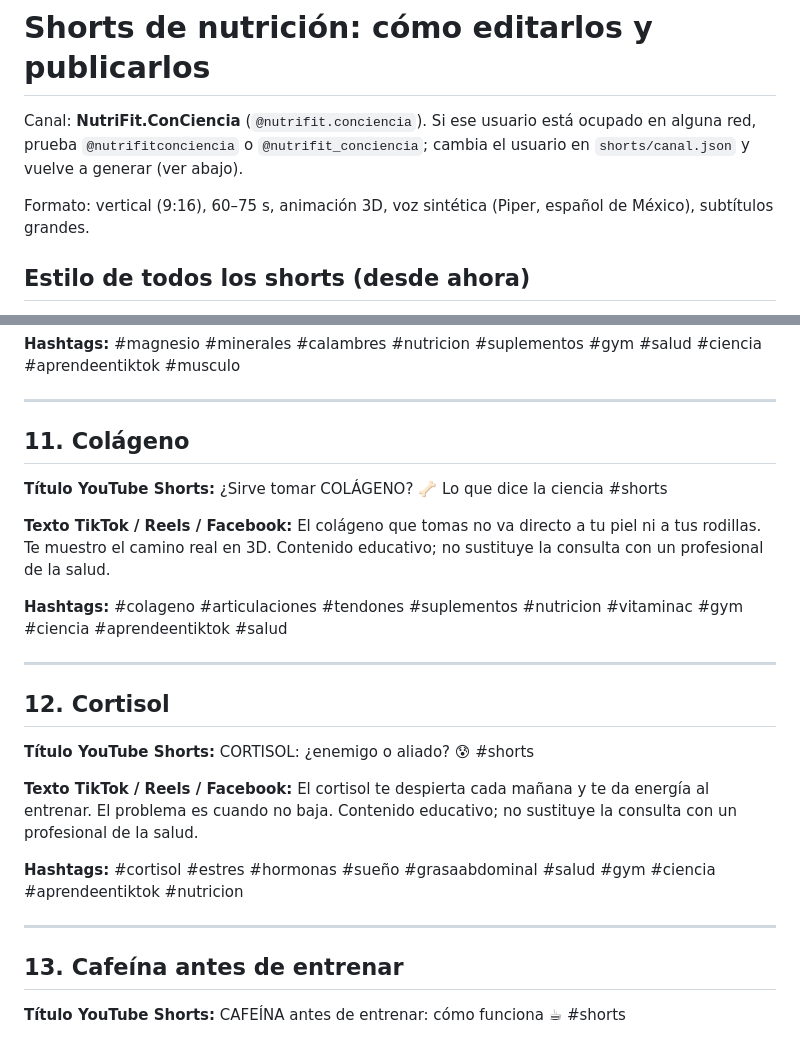
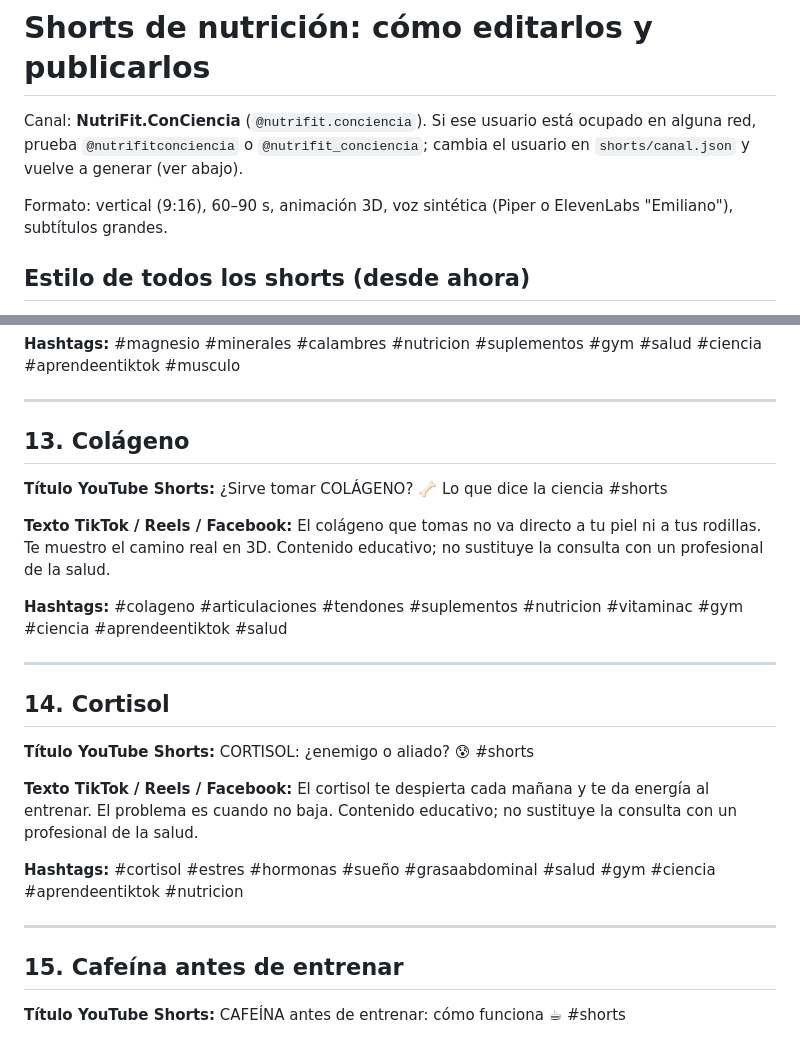
Before and after one commit to VictorCC-Proyect/Videos, a Markdown page: shorts/PUBLICAR.md, 2 parts joined by grey strips. GitHub-like rendering.

```diff
--- a/shorts/PUBLICAR.md
+++ b/shorts/PUBLICAR.md
@@ -3,7 +3,7 @@
 Canal: **NutriFit.ConCiencia** (`@nutrifit.conciencia`). Si ese usuario está ocupado en alguna red, prueba
 `@nutrifitconciencia` o `@nutrifit_conciencia`; cambia el usuario en `shorts/canal.json` y vuelve a generar (ver abajo).
 
-Formato: vertical (9:16), 60–75 s, animación 3D, voz sintética (Piper, español de México), subtítulos grandes.
+Formato: vertical (9:16), 60–90 s, animación 3D, voz sintética (Piper o ElevenLabs "Emiliano"), subtítulos grandes.
 
 ## Estilo de todos los shorts (desde ahora)
 
@@ -165,7 +191,7 @@ Contenido educativo; no sustituye la consulta con un profesional de la salud.
 
 ---
 
-## 11. Colágeno
+## 13. Colágeno
 
 **Título YouTube Shorts:** ¿Sirve tomar COLÁGENO? 🦴 Lo que dice la ciencia #shorts
 
@@ -177,7 +203,7 @@ Contenido educativo; no sustituye la consulta con un profesional de la salud.
 
 ---
 
-## 12. Cortisol
+## 14. Cortisol
 
 **Título YouTube Shorts:** CORTISOL: ¿enemigo o aliado? 😰 #shorts
 
@@ -189,7 +215,7 @@ Contenido educativo; no sustituye la consulta con un profesional de la salud.
 
 ---
 
-## 13. Cafeína antes de entrenar
+## 15. Cafeína antes de entrenar
 
 **Título YouTube Shorts:** CAFEÍNA antes de entrenar: cómo funciona ☕ #shorts
 
```
Also changed, not shown: other parts of shorts/PUBLICAR.md (+31 -5 lines).
